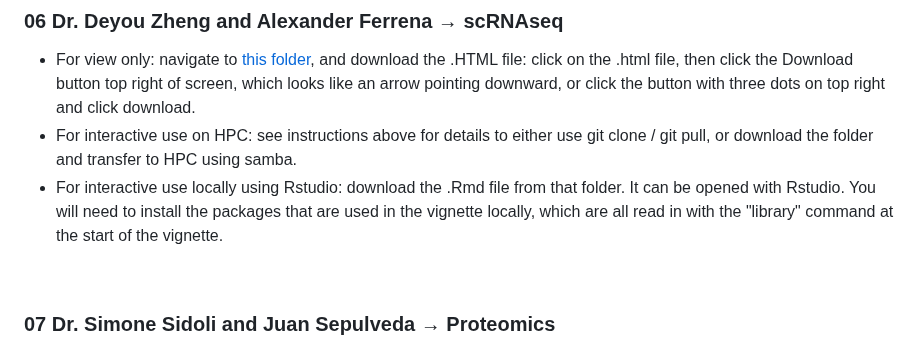
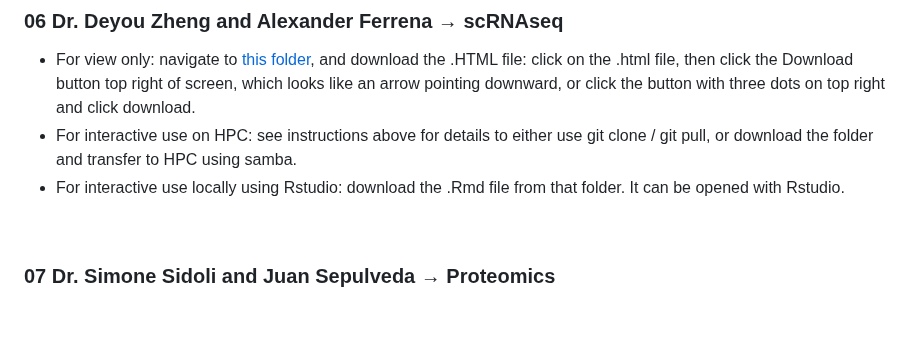
Before and after one commit to EinsteinOmics/OmicsWorkshop, a Markdown page: README.md, the part around the change. Rendered like a GitHub page; blank space fills up the shorter version.

```diff
--- a/README.md
+++ b/README.md
@@ -132,7 +132,7 @@ There will only be a view-only .HTML vignette for this session. Please navigate
 
 - For view only: navigate to [this folder](https://github.com/EinsteinOmics/OmicsWorkshop/tree/main/06_scRNA_DeyouAlex), and download the .HTML file: click on the .html file, then click the Download button top right of screen, which looks like an arrow pointing downward, or click the button with three dots on top right and click download.
 - For interactive use on HPC: see instructions above for details to either use git clone / git pull, or download the folder and transfer to HPC using samba.
-- For interactive use locally using Rstudio: download the .Rmd file from that folder. It can be opened with Rstudio. You will need to install the packages that are used in the vignette locally, which are all read in with the "library" command at the start of the vignette.
+- For interactive use locally using Rstudio: download the .Rmd file from that folder. It can be opened with Rstudio.
 
 
 <br />
```
